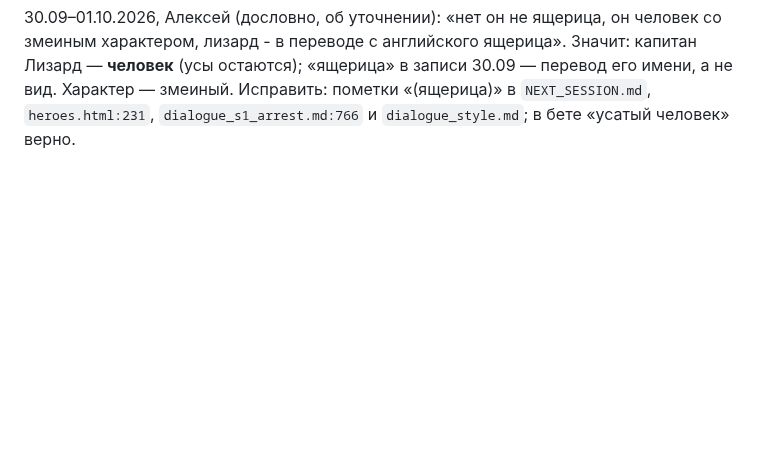
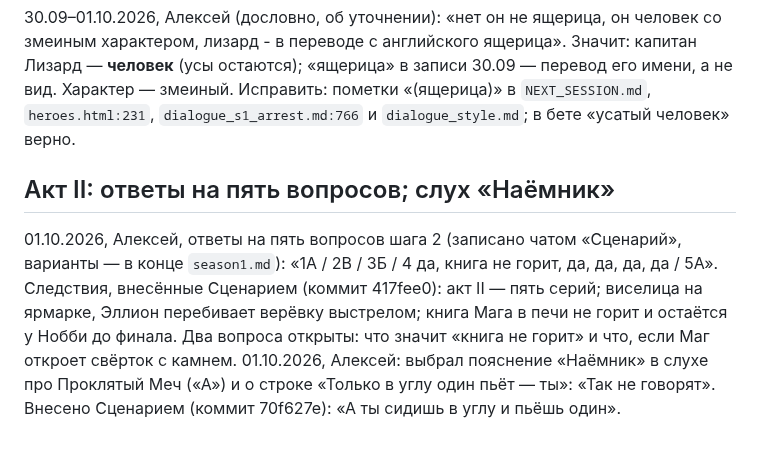
Before and after one commit to alexeynovopashin-lab/cursed-sword, a Markdown page: DECISIONS.md, the part around the change. Drawn GitHub-style; blank space fills up the shorter version.

Commit message:
Ответы Алексея по акту II и слуху «Наёмник» — в решения
Co-Authored-By: Claude Sonnet 5.5 <noreply@anthropic.com>

```diff
--- a/DECISIONS.md
+++ b/DECISIONS.md
@@ -796,3 +796,15 @@ bible §1 и §5, NEXT_SESSION. Что именно взять у Лайоса (
 30.09 — перевод его имени, а не вид. Характер — змеиный. Исправить: пометки
 «(ящерица)» в `NEXT_SESSION.md`, `heroes.html:231`, `dialogue_s1_arrest.md:766`
 и `dialogue_style.md`; в бете «усатый человек» верно.
+
+## Акт II: ответы на пять вопросов; слух «Наёмник»
+
+01.10.2026, Алексей, ответы на пять вопросов шага 2 (записано чатом
+«Сценарий», варианты — в конце `season1.md`): «1А / 2В / 3Б / 4 да, книга не
+горит, да, да, да, да / 5А». Следствия, внесённые Сценарием (коммит 417fee0):
+акт II — пять серий; виселица на ярмарке, Эллион перебивает верёвку выстрелом;
+книга Мага в печи не горит и остаётся у Нобби до финала. Два вопроса открыты:
+что значит «книга не горит» и что, если Маг откроет свёрток с камнем.
+01.10.2026, Алексей: выбрал пояснение «Наёмник» в слухе про Проклятый Меч
+(«А») и о строке «Только в углу один пьёт — ты»: «Так не говорят». Внесено
+Сценарием (коммит 70f627e): «А ты сидишь в углу и пьёшь один».
```
